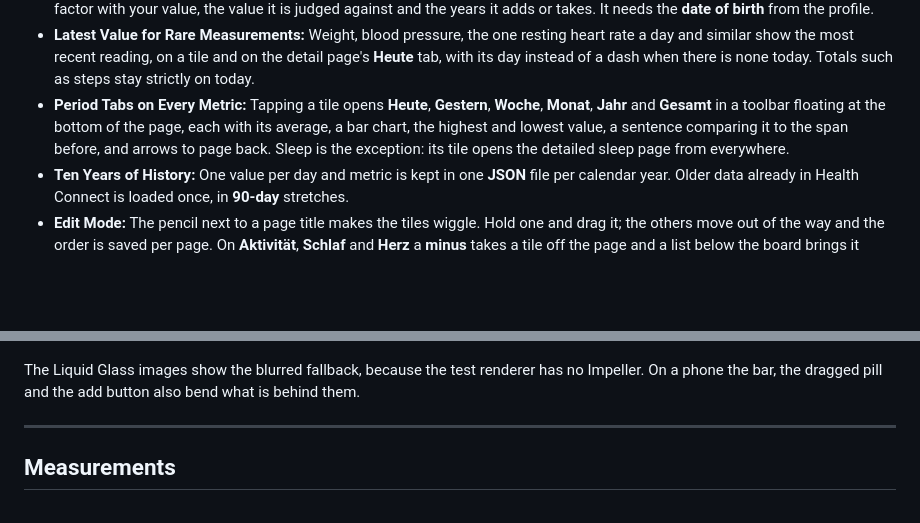
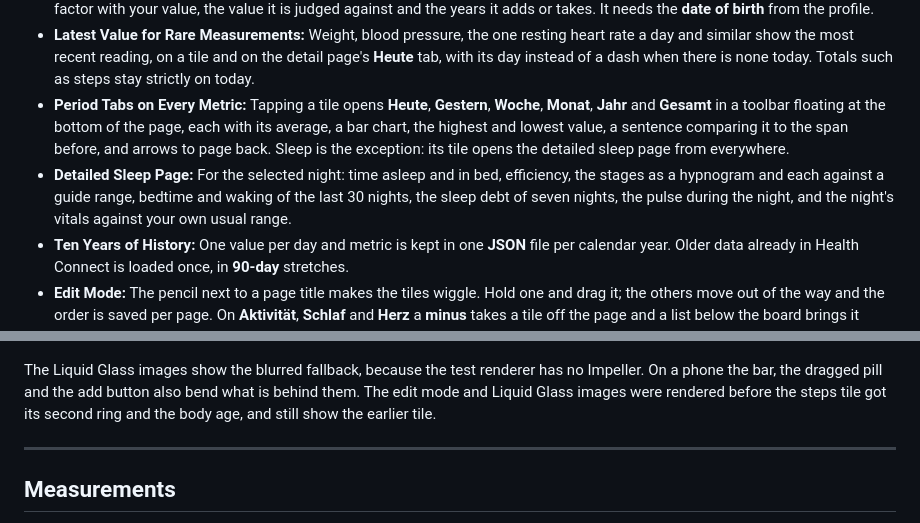
Before and after one commit to tomsliikee/pulse, a Markdown page: README.md, 2 parts joined by grey strips. Rendered like a GitHub page; blank space fills up the shorter version.

```diff
--- a/README.md
+++ b/README.md
@@ -109,6 +111,7 @@ sequenceDiagram
 - **Steps Tile with Two Rings and a Body Age:** The large steps tile draws the steps as the outer ring and the **active calories** as the inner one, each against its goal, with steps, calories and distance underneath. In the middle is the **body age**: the real age plus or minus some years for steps, intensity minutes, sleep duration, sleep rhythm, resting heart rate, heart rate variability, body mass index or body fat, blood pressure and strength training over the last 30 days. Tapping it opens a page that lists every factor with your value, the value it is judged against and the years it adds or takes. It needs the **date of birth** from the profile.
 - **Latest Value for Rare Measurements:** Weight, blood pressure, the one resting heart rate a day and similar show the most recent reading, on a tile and on the detail page's **Heute** tab, with its day instead of a dash when there is none today. Totals such as steps stay strictly on today.
 - **Period Tabs on Every Metric:** Tapping a tile opens **Heute**, **Gestern**, **Woche**, **Monat**, **Jahr** and **Gesamt** in a toolbar floating at the bottom of the page, each with its average, a bar chart, the highest and lowest value, a sentence comparing it to the span before, and arrows to page back. Sleep is the exception: its tile opens the detailed sleep page from everywhere.
+- **Detailed Sleep Page:** For the selected night: time asleep and in bed, efficiency, the stages as a hypnogram and each against a guide range, bedtime and waking of the last 30 nights, the sleep debt of seven nights, the pulse during the night, and the night's vitals against your own usual range.
 - **Ten Years of History:** One value per day and metric is kept in one **JSON** file per calendar year. Older data already in Health Connect is loaded once, in **90-day** stretches.
 - **Edit Mode:** The pencil next to a page title makes the tiles wiggle. Hold one and drag it; the others move out of the way and the order is saved per page. On **Aktivität**, **Schlaf** and **Herz** a **minus** takes a tile off the page and a list below the board brings it back; the compact measurement tiles there can be enlarged to the wide form with the last seven days.
 - **All Measurements on Demand:** A switch that only appears in edit mode appends every metric with data to the **Heute** page, grouped by kind.
@@ -126,7 +131,7 @@ sequenceDiagram
 
 ![Liquid Glass: the Heute page, the add menu open, the pill being dragged along the bar, and the dark theme](readmestuff/glass.png)
 
-The Liquid Glass images show the blurred fallback, because the test renderer has no Impeller. On a phone the bar, the dragged pill and the add button also bend what is behind them.
+The Liquid Glass images show the blurred fallback, because the test renderer has no Impeller. On a phone the bar, the dragged pill and the add button also bend what is behind them. The edit mode and Liquid Glass images were rendered before the steps tile got its second ring and the body age, and still show the earlier tile.
 
 ---
 
```
Also changed, not shown: other parts of README.md (+7 -3 lines), readmestuff/age.png (added), readmestuff/detail.png, readmestuff/hero.png.
